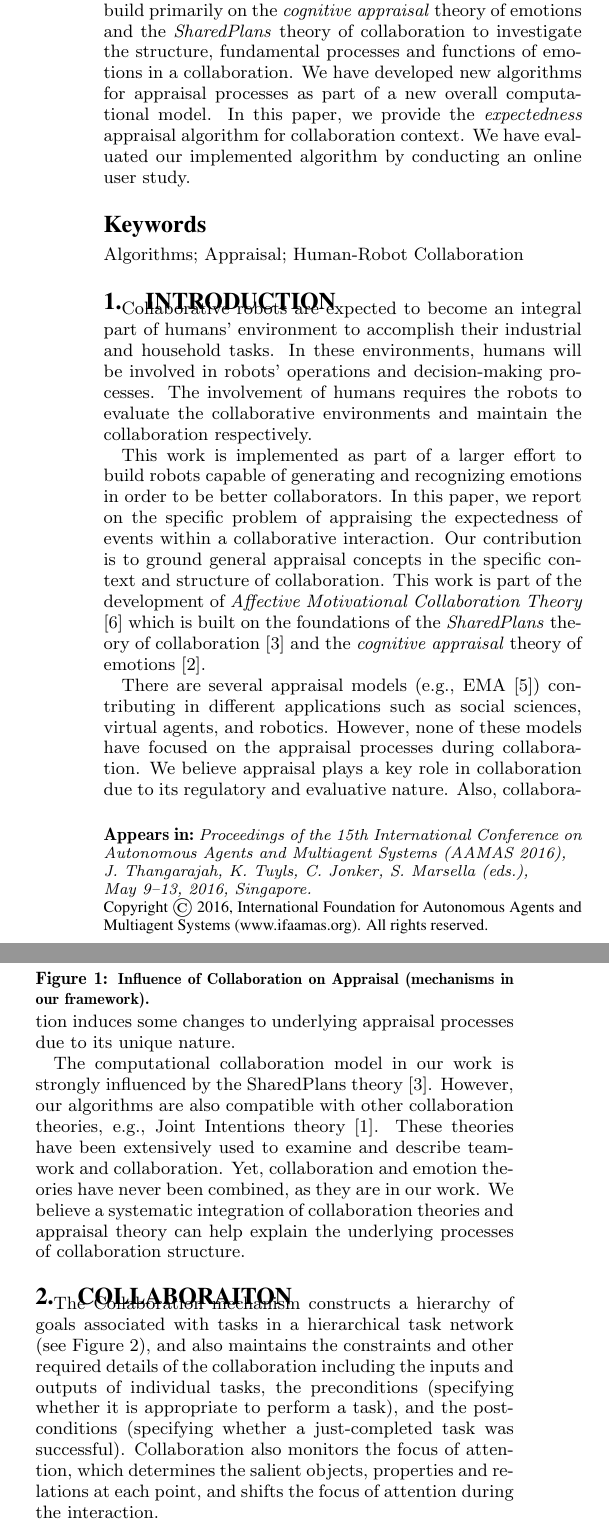
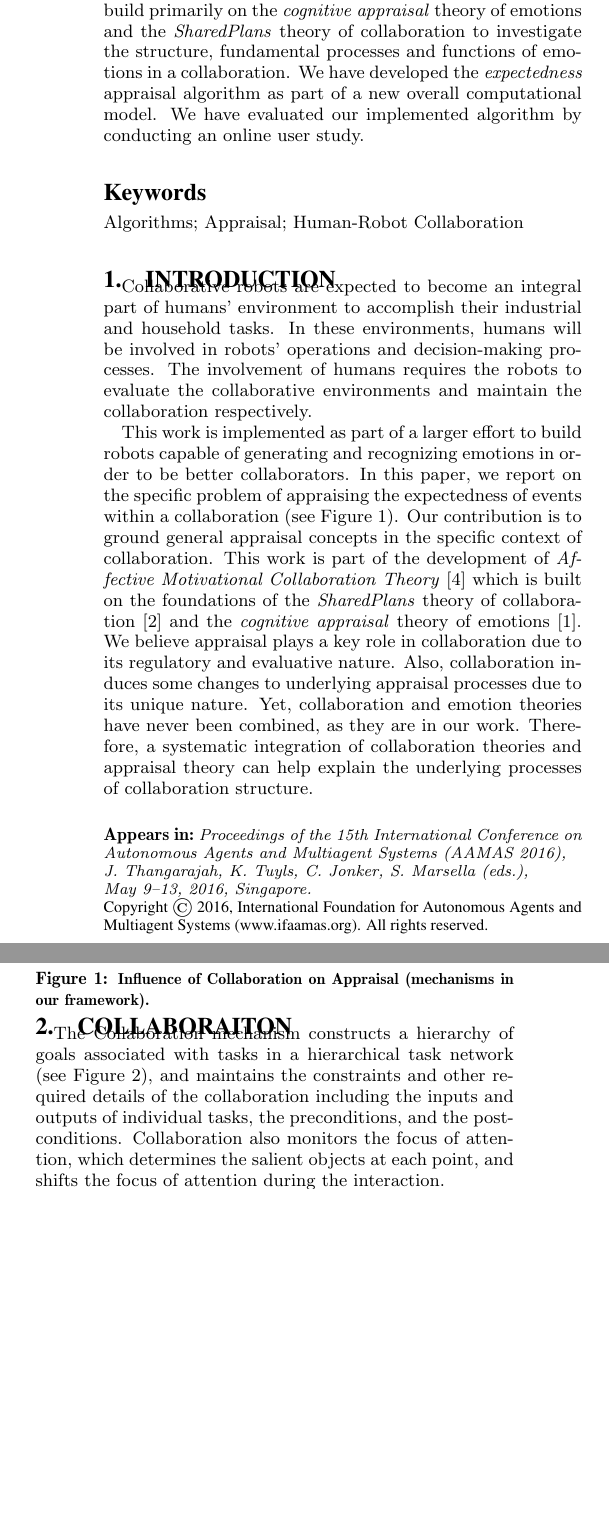
Before and after one commit to mshayganfar/AAMAS16-Extended, a LaTeX document (MahniShayganfar-AAMAS16-Extended.tex): two parts of the columns of page 1 of 3, joined at a grey line, cut so that both start at the same text, the shorter picture padded with empty space. Compiled offline with pdfLaTeX.

Commit message:
Made more changes up to evaluation.

```diff
--- a/MahniShayganfar-AAMAS16-Extended.tex
+++ b/MahniShayganfar-AAMAS16-Extended.tex
@@ -112,10 +112,9 @@ processes in a cognitive theory to support interaction between humans and robots
 or virtual agents. We build primarily on the \textit{cognitive appraisal} theory of
 emotions and the \textit{SharedPlans} theory of collaboration to investigate the
 structure, fundamental processes and functions of emotions in a collaboration.
-We have developed new algorithms for appraisal processes as part of a new
-overall computational model. In this paper, we provide the \textit{expectedness}
-appraisal algorithm for collaboration context. We have evaluated our implemented
-algorithm by conducting an online user study.
+We have developed the \textit{expectedness} appraisal algorithm as part of a new
+overall computational model. We have evaluated our implemented algorithm by
+conducting an online user study.
 \end{abstract}
 
 % \begin{CCSXML}
@@ -173,39 +172,29 @@ collaborative environments and maintain the collaboration respectively.
 This work is implemented as part of a larger effort to build robots capable of
 generating and recognizing emotions in order to be better collaborators. In this
 paper, we report on the specific problem of appraising the expectedness of
-events within a collaborative interaction. Our contribution is to ground general
-appraisal concepts in the specific context and structure of collaboration. This
+events within a collaboration (see Figure \ref{fig:cpm}). Our contribution is to
+ground general appraisal concepts in the specific context of collaboration. This
 work is part of the development of \textit{Affective Motivational Collaboration
 Theory} \cite{shayganfar:theory-overview} which is built on the foundations of
 the \textit{SharedPlans} theory of collaboration \cite{grosz:plans-discourse}
 and the \textit{cognitive appraisal} theory of emotions
-\cite{gratch:domain-independent}.
-
-There are several appraisal models (e.g., EMA \cite{marsella:ema-process-model})
-contributing in different applications such as social sciences, virtual agents,
-and robotics. However, none of these models have focused on the appraisal
-processes during collaboration. We believe appraisal plays a key role in
+\cite{gratch:domain-independent}. We believe appraisal plays a key role in
 collaboration due to its regulatory and evaluative nature. Also, collaboration
 induces some changes to underlying appraisal processes due to its unique nature.
+Yet, collaboration and emotion theories have never been combined, as they are in
+our work. Therefore, a systematic integration of collaboration theories and
+appraisal theory can help explain the underlying processes of collaboration
+structure.
 
 \begin{figure}[t]
   \centering
-  \includegraphics[width=0.4\textwidth]{figure/actionselection-croped.pdf}
+  \includegraphics[width=0.35\textwidth]{figure/actionselection-croped.pdf}
   \vspace*{-3mm}
   \caption{{\fontsize{8}{9}\selectfont Influence of Collaboration on Appraisal
   (mechanisms in our framework).}}
   \label{fig:cpm}
-  \vspace*{-6mm}
+  \vspace*{-5mm}
 \end{figure}
-
-The computational collaboration model in our work is strongly influenced by the
-SharedPlans theory \cite{grosz:plans-discourse}. However, our algorithms are
-also compatible with other collaboration theories, e.g., Joint Intentions theory
-\cite{cohen:teamwork}. These theories have been extensively used to examine and
-describe teamwork and collaboration. Yet, collaboration and emotion theories
-have never been combined, as they are in our work. We believe a systematic
-integration of collaboration theories and appraisal theory can help explain the
-underlying processes of collaboration structure.
 
 \begin{figure*}
   \centering
@@ -226,12 +215,10 @@ underlying processes of collaboration structure.
 \section{Collaboraiton}
 
 The Collaboration mechanism constructs a hierarchy of goals associated with
-tasks in a hierarchical task network (see Figure \ref{fig:taskModel}), and also
+tasks in a hierarchical task network (see Figure \ref{fig:taskModel}), and
 maintains the constraints and other required details of the collaboration
-including the inputs and outputs of individual tasks, the preconditions
-(specifying whether it is appropriate to perform a task), and the postconditions
-(specifying whether a just-completed task was successful). Collaboration also
-monitors the focus of attention, which determines the salient objects,
-properties and relations at each point, and shifts the focus of attention during
-the interaction.
+including the inputs and outputs of individual tasks, the preconditions, and the
+postconditions. Collaboration also monitors the focus of attention, which
+determines the salient objects at each point, and shifts the focus of attention
+during the interaction.
 
@@ -265,6 +253,7 @@ the interaction.
   \textit{false}.
 \end{itemize}
 
+\vspace*{-6mm}
 \section{Expectedness in Collaboraiton}
 
 Expectedness is the extent to which the truth value of a state could have been
```
Also changed, not shown: MahniShayganfar-AAMAS16-Extended/MahniShayganfar-AAMAS16-Extended.pdf, tmp/MahniShayganfar-AAMAS16-Extended.bbl, MahniShayganfar-AAMAS16-Extended.tex (34 more changed lines), 4 other files.
